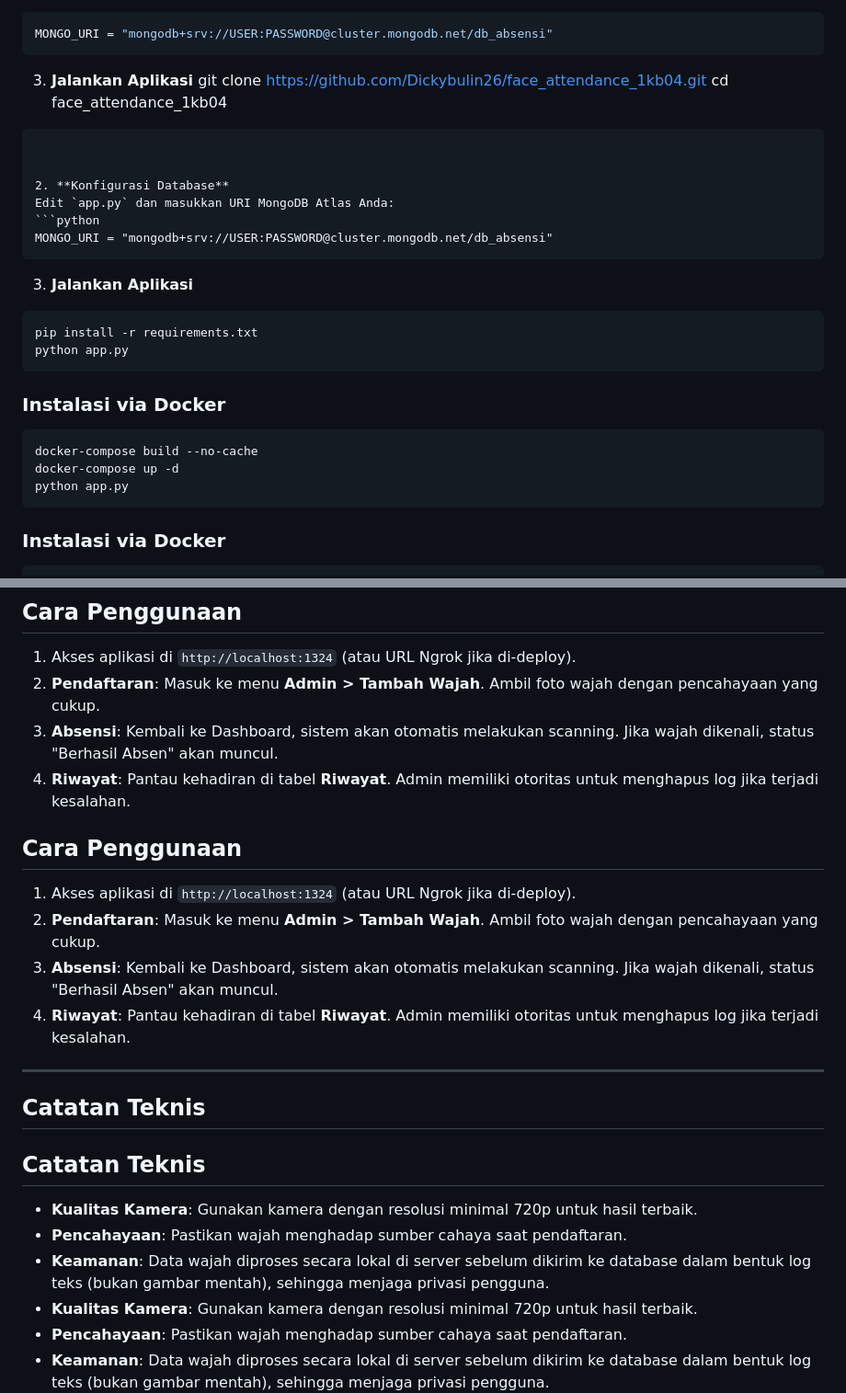
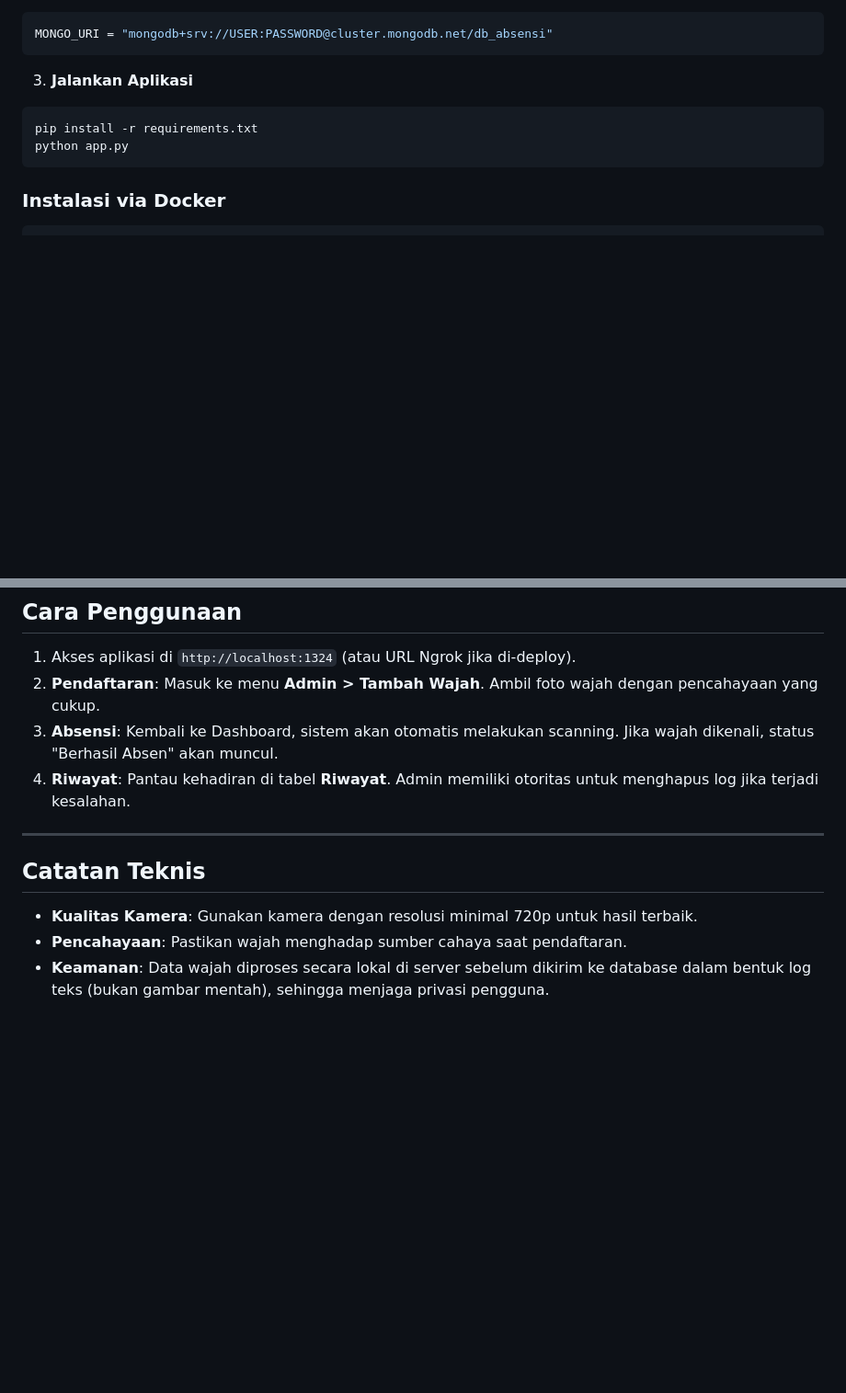
Before and after one commit to Dickybulin26/face_attendance_1kb04, a Markdown page: README.md, 2 parts joined by grey strips. Shown at 92% size. Rendered like a GitHub page; blank space fills up the shorter version.

````diff
--- a/README.md
+++ b/README.md
@@ -104,34 +104,10 @@ MONGO_URI = "mongodb+srv://USER:PASSWORD@cluster.mongodb.net/db_absensi"
 
 
 3. **Jalankan Aplikasi**
-git clone https://github.com/Dickybulin26/face_attendance_1kb04.git
-cd face_attendance_1kb04
-```
-
-
-2. **Konfigurasi Database**
-Edit `app.py` dan masukkan URI MongoDB Atlas Anda:
-```python
-MONGO_URI = "mongodb+srv://USER:PASSWORD@cluster.mongodb.net/db_absensi"
-```
-
-
-3. **Jalankan Aplikasi**
 ```bash
 pip install -r requirements.txt
 python app.py
 ```
-
-
-
-### Instalasi via Docker
-
-```bash
-docker-compose build --no-cache
-docker-compose up -d
-python app.py
-```
-
 
 
 ### Instalasi via Docker
@@ -149,21 +125,11 @@ docker-compose up -d
 2. **Pendaftaran**: Masuk ke menu **Admin > Tambah Wajah**. Ambil foto wajah dengan pencahayaan yang cukup.
 3. **Absensi**: Kembali ke Dashboard, sistem akan otomatis melakukan scanning. Jika wajah dikenali, status "Berhasil Absen" akan muncul.
 4. **Riwayat**: Pantau kehadiran di tabel **Riwayat**. Admin memiliki otoritas untuk menghapus log jika terjadi kesalahan.
-## Cara Penggunaan
-
-1. Akses aplikasi di `http://localhost:1324` (atau URL Ngrok jika di-deploy).
-2. **Pendaftaran**: Masuk ke menu **Admin > Tambah Wajah**. Ambil foto wajah dengan pencahayaan yang cukup.
-3. **Absensi**: Kembali ke Dashboard, sistem akan otomatis melakukan scanning. Jika wajah dikenali, status "Berhasil Absen" akan muncul.
-4. **Riwayat**: Pantau kehadiran di tabel **Riwayat**. Admin memiliki otoritas untuk menghapus log jika terjadi kesalahan.
 
 ---
 
 ## Catatan Teknis
-## Catatan Teknis
 
-* **Kualitas Kamera**: Gunakan kamera dengan resolusi minimal 720p untuk hasil terbaik.
-* **Pencahayaan**: Pastikan wajah menghadap sumber cahaya saat pendaftaran.
-* **Keamanan**: Data wajah diproses secara lokal di server sebelum dikirim ke database dalam bentuk log teks (bukan gambar mentah), sehingga menjaga privasi pengguna.
 * **Kualitas Kamera**: Gunakan kamera dengan resolusi minimal 720p untuk hasil terbaik.
 * **Pencahayaan**: Pastikan wajah menghadap sumber cahaya saat pendaftaran.
 * **Keamanan**: Data wajah diproses secara lokal di server sebelum dikirim ke database dalam bentuk log teks (bukan gambar mentah), sehingga menjaga privasi pengguna.
````
